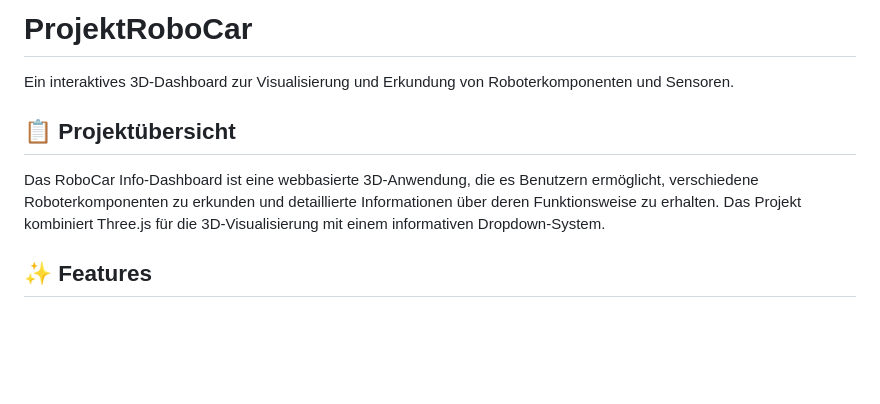
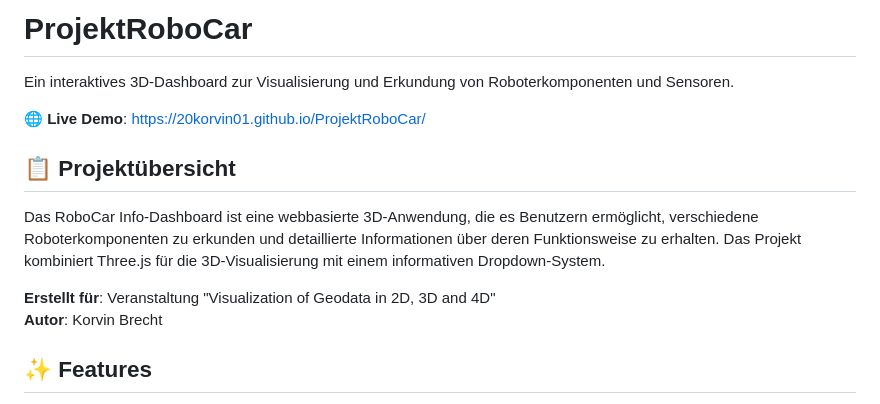
Before and after one commit to 20korvin01/ProjektRoboCar, a Markdown page: README.md, the part around one of its changes. Drawn GitHub-style; blank space fills up the shorter version.

```diff
--- a/README.md
+++ b/README.md
@@ -2,9 +2,14 @@
 
 Ein interaktives 3D-Dashboard zur Visualisierung und Erkundung von Roboterkomponenten und Sensoren.
 
+**🌐 Live Demo**: [https://20korvin01.github.io/ProjektRoboCar/](https://20korvin01.github.io/ProjektRoboCar/)
+
 ## 📋 Projektübersicht
 
 Das RoboCar Info-Dashboard ist eine webbasierte 3D-Anwendung, die es Benutzern ermöglicht, verschiedene Roboterkomponenten zu erkunden und detaillierte Informationen über deren Funktionsweise zu erhalten. Das Projekt kombiniert Three.js für die 3D-Visualisierung mit einem informativen Dropdown-System.
+
+**Erstellt für**: Veranstaltung "Visualization of Geodata in 2D, 3D and 4D"
+**Autor**: Korvin Brecht
 
 ## ✨ Features
 
```
Also changed, not shown: other parts of README.md (+16 -16 lines).
